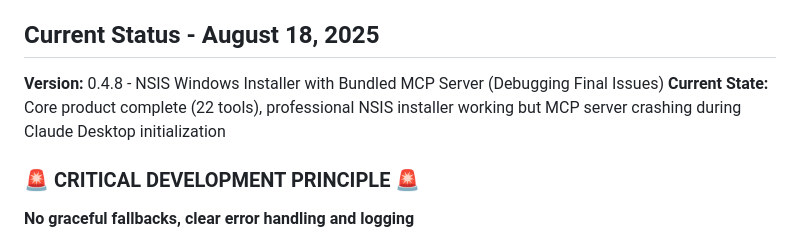
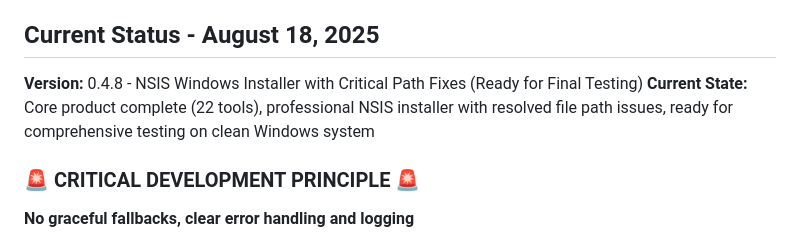
Before and after one commit to ctbritt/foundry-vtt-mcp, a Markdown page: CLAUDE.md, the part around the change printed below. Drawn GitHub-style.

```diff
--- a/CLAUDE.md
+++ b/CLAUDE.md
@@ -13,8 +13,8 @@
 - Testing: Vitest framework, Winston logging, Zod validation
 
 ## Current Status - August 18, 2025
-**Version:** 0.4.8 - NSIS Windows Installer with Bundled MCP Server (Debugging Final Issues)
-**Current State:** Core product complete (22 tools), professional NSIS installer working but MCP server crashing during Claude Desktop initialization
+**Version:** 0.4.8 - NSIS Windows Installer with Critical Path Fixes (Ready for Final Testing)
+**Current State:** Core product complete (22 tools), professional NSIS installer with resolved file path issues, ready for comprehensive testing on clean Windows system
 
 ### 🚨 CRITICAL DEVELOPMENT PRINCIPLE 🚨
 **No graceful fallbacks, clear error handling and logging**
```
Also changed, not shown: other parts of CLAUDE.md (+32 -19 lines).
